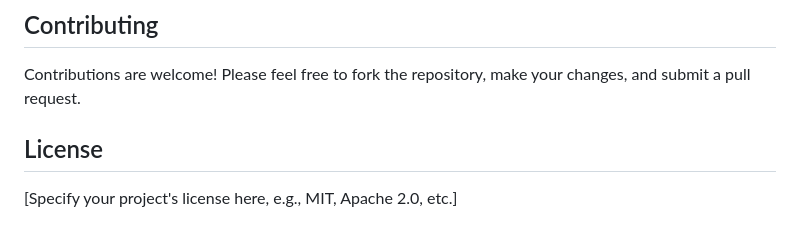
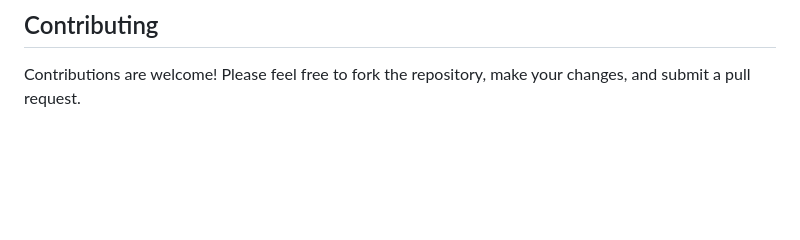
Before and after one commit to rencelibrando/books2, a Markdown page: README.md, the part around the change. GitHub-like rendering; blank space fills up the shorter version.

```diff
--- a/README.md
+++ b/README.md
@@ -107,7 +107,3 @@ You will need to have XAMPP installed on your system. XAMPP provides the Apache
 ## Contributing
 
 Contributions are welcome! Please feel free to fork the repository, make your changes, and submit a pull request.
-
-## License
-
-[Specify your project's license here, e.g., MIT, Apache 2.0, etc.]
```
